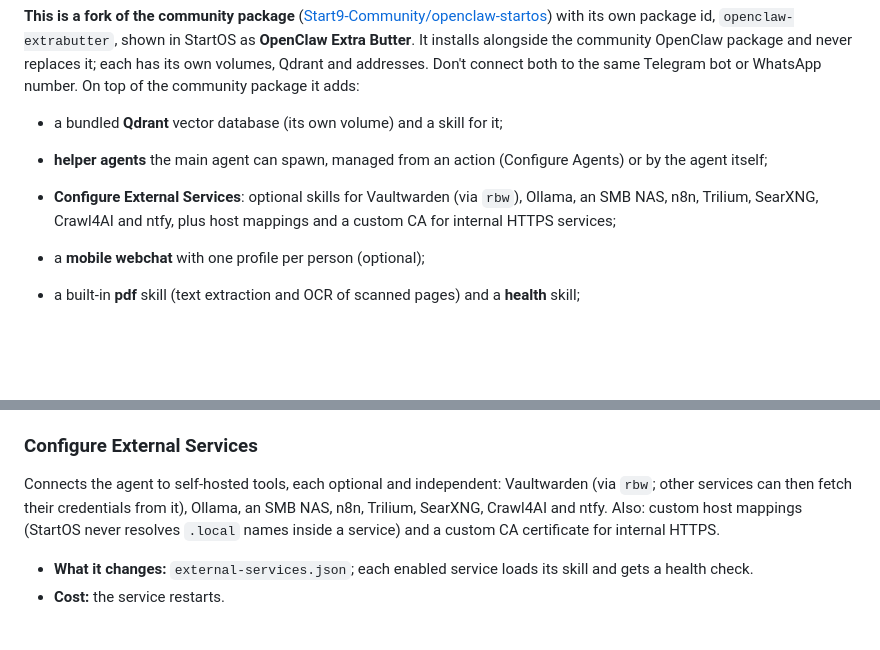
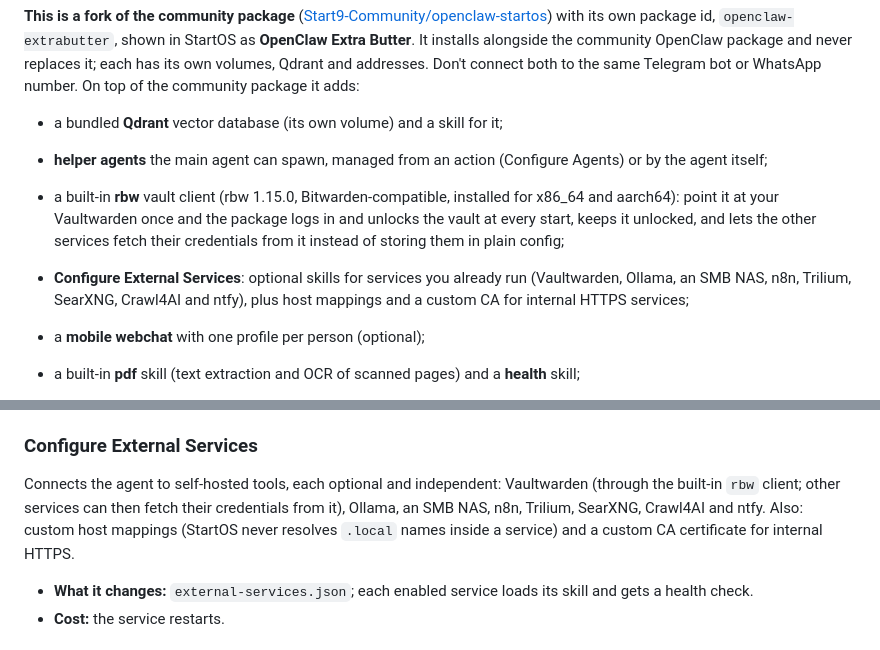
Before and after one commit to usuallymark/openclaw-extrabutter-startos, a Markdown page: README.md, 2 parts joined by grey strips. Rendered like a GitHub page; blank space fills up the shorter version.

```diff
--- a/README.md
+++ b/README.md
@@ -15,7 +15,8 @@
 
 - a bundled **Qdrant** vector database (its own volume) and a skill for it;
 - **helper agents** the main agent can spawn, managed from an action (Configure Agents) or by the agent itself;
-- **Configure External Services**: optional skills for Vaultwarden (via `rbw`), Ollama, an SMB NAS, n8n, Trilium, SearXNG, Crawl4AI and ntfy, plus host mappings and a custom CA for internal HTTPS services;
+- a built-in **rbw** vault client (rbw 1.15.0, Bitwarden-compatible, installed for x86_64 and aarch64): point it at your Vaultwarden once and the package logs in and unlocks the vault at every start, keeps it unlocked, and lets the other services fetch their credentials from it instead of storing them in plain config;
+- **Configure External Services**: optional skills for services you already run (Vaultwarden, Ollama, an SMB NAS, n8n, Trilium, SearXNG, Crawl4AI and ntfy), plus host mappings and a custom CA for internal HTTPS services;
 - a **mobile webchat** with one profile per person (optional);
 - a built-in **pdf** skill (text extraction and OCR of scanned pages) and a **health** skill;
 - **memory embeddings** settings and a daily server snapshot in the agent's memory.
@@ -209,7 +210,7 @@ Adds, changes or removes the helper agents the main agent can spawn: model (clou
 
 ### Configure External Services
 
-Connects the agent to self-hosted tools, each optional and independent: Vaultwarden (via `rbw`; other services can then fetch their credentials from it), Ollama, an SMB NAS, n8n, Trilium, SearXNG, Crawl4AI and ntfy. Also: custom host mappings (StartOS never resolves `.local` names inside a service) and a custom CA certificate for internal HTTPS.
+Connects the agent to self-hosted tools, each optional and independent: Vaultwarden (through the built-in `rbw` client; other services can then fetch their credentials from it), Ollama, an SMB NAS, n8n, Trilium, SearXNG, Crawl4AI and ntfy. Also: custom host mappings (StartOS never resolves `.local` names inside a service) and a custom CA certificate for internal HTTPS.
 
 - **What it changes:** `external-services.json`; each enabled service loads its skill and gets a health check.
 - **Cost:** the service restarts.
```
Also changed, not shown: instructions.md (+13 -6 lines).
